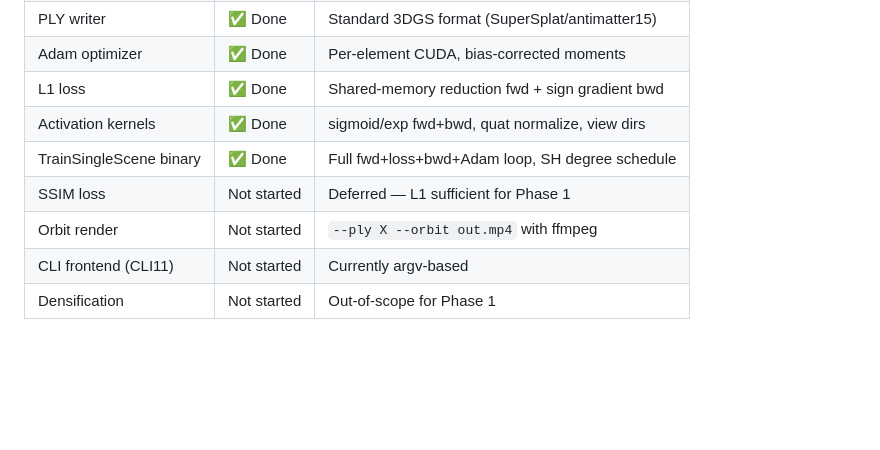
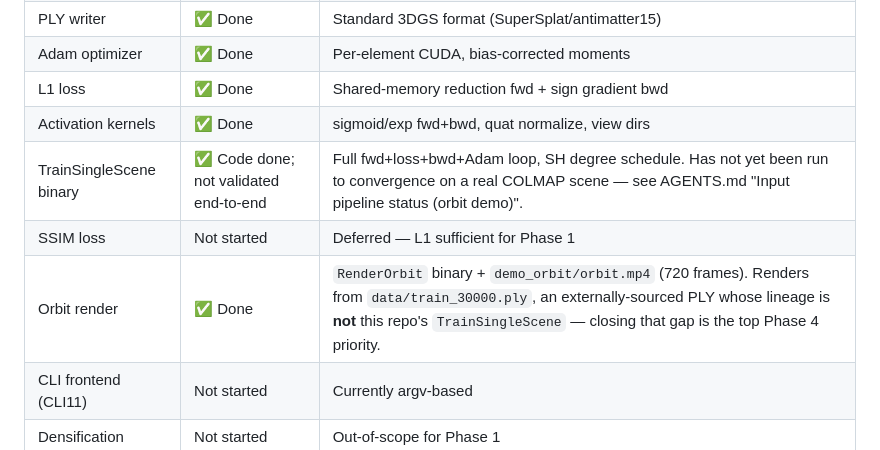
Before and after one commit to ernestyalumni/heterosplat, a Markdown page: PLAN.md, the part around the change. Drawn GitHub-style; blank space fills up the shorter version.

```diff
--- a/PLAN.md
+++ b/PLAN.md
@@ -271,9 +271,9 @@ Total tests: 84 (`./build/Check`), all passing.
 | Adam optimizer | ✅ Done | Per-element CUDA, bias-corrected moments |
 | L1 loss | ✅ Done | Shared-memory reduction fwd + sign gradient bwd |
 | Activation kernels | ✅ Done | sigmoid/exp fwd+bwd, quat normalize, view dirs |
-| TrainSingleScene binary | ✅ Done | Full fwd+loss+bwd+Adam loop, SH degree schedule |
+| TrainSingleScene binary | ✅ Code done; not validated end-to-end | Full fwd+loss+bwd+Adam loop, SH degree schedule. Has not yet been run to convergence on a real COLMAP scene — see AGENTS.md "Input pipeline status (orbit demo)". |
 | SSIM loss | Not started | Deferred — L1 sufficient for Phase 1 |
-| Orbit render | Not started | `--ply X --orbit out.mp4` with ffmpeg |
+| Orbit render | ✅ Done | `RenderOrbit` binary + `demo_orbit/orbit.mp4` (720 frames). Renders from `data/train_30000.ply`, an externally-sourced PLY whose lineage is **not** this repo's `TrainSingleScene` — closing that gap is the top Phase 4 priority. |
 | CLI frontend (CLI11) | Not started | Currently argv-based |
 | Densification | Not started | Out-of-scope for Phase 1 |
 
```
Also changed, not shown: AGENTS.md (+18 -2 lines).
